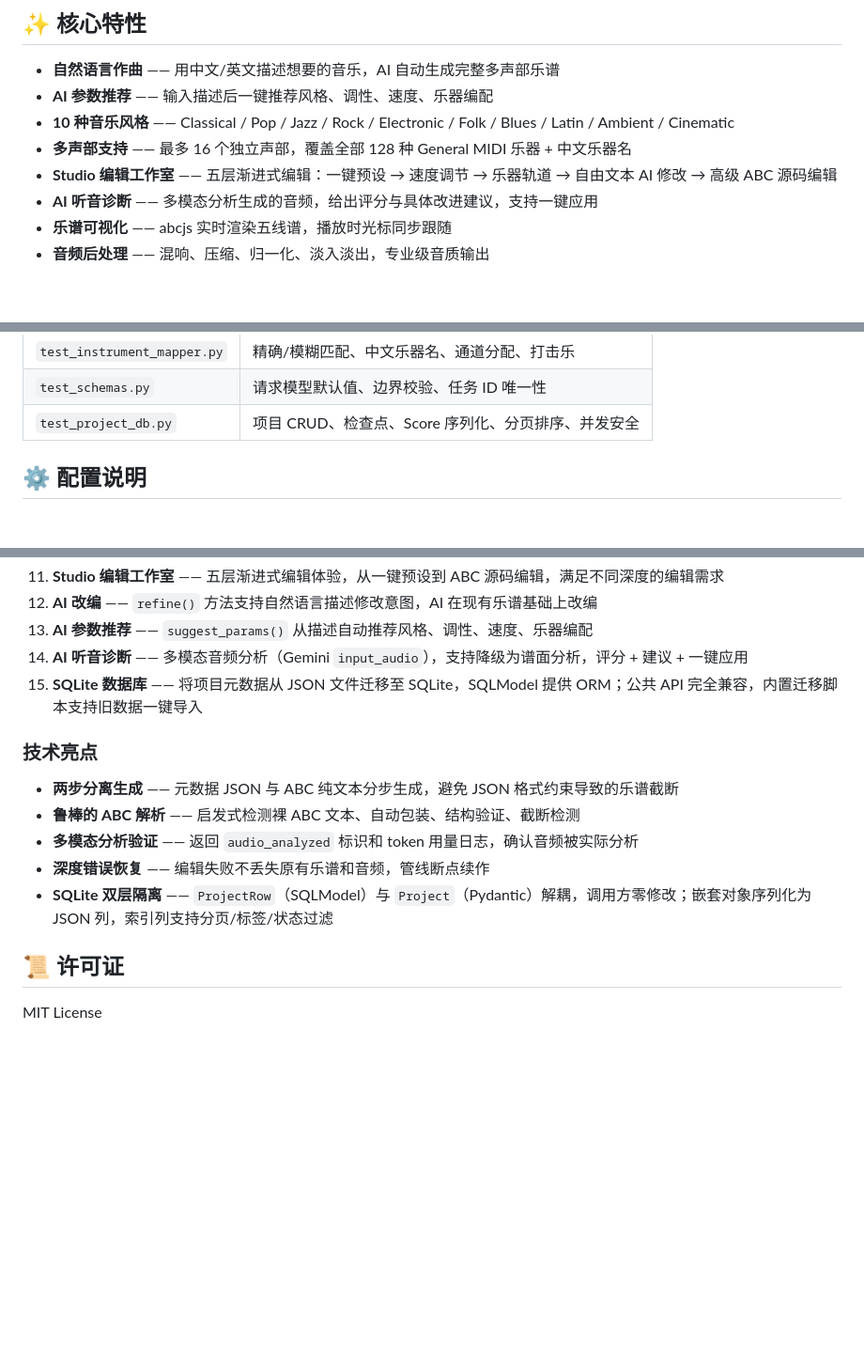
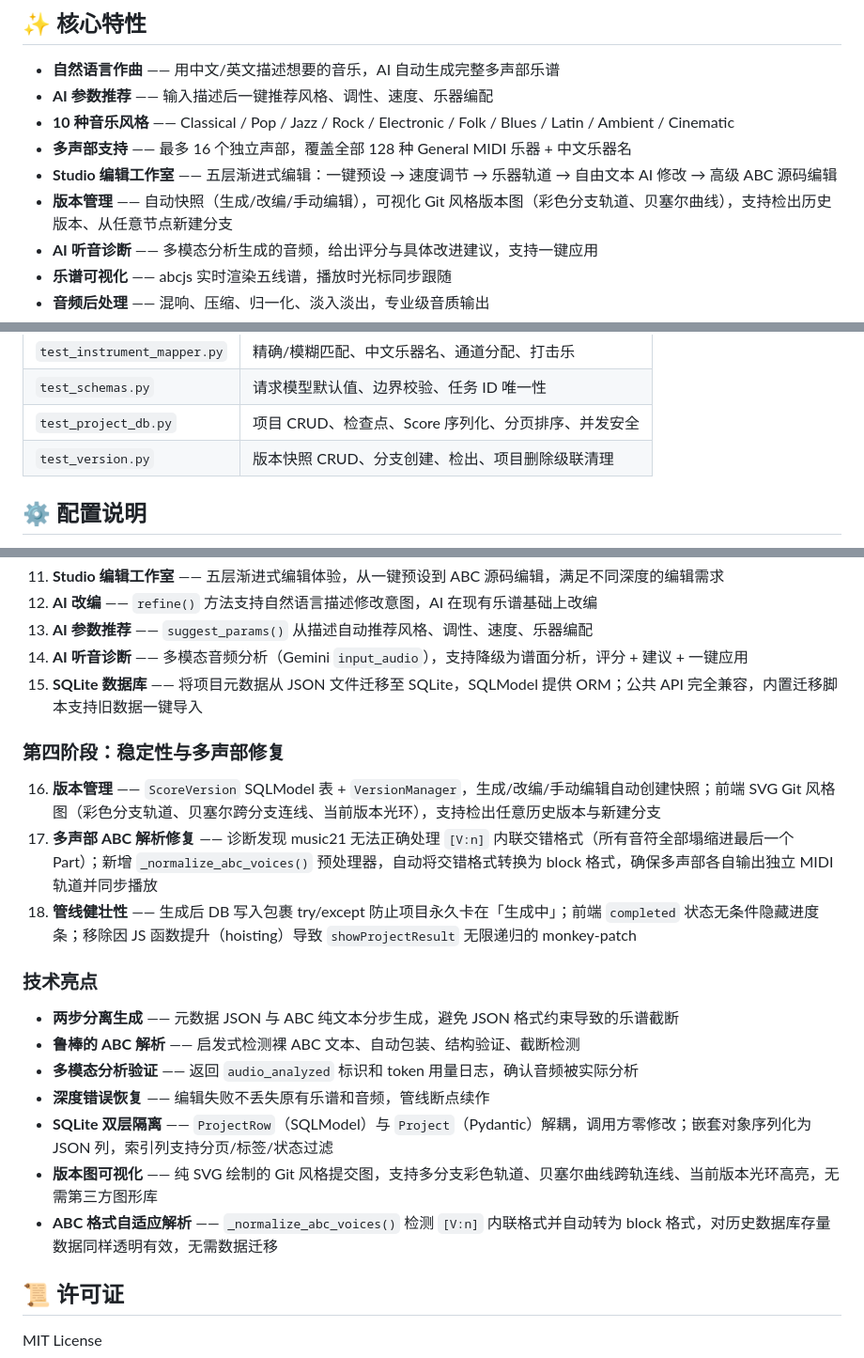
Before and after one commit to Mrzhao2018/hachimi_music, a Markdown page: README.md, 3 parts joined by grey strips. Shown at 94% size. GitHub-like rendering; blank space fills up the shorter version.

```diff
--- a/README.md
+++ b/README.md
@@ -11,6 +11,7 @@
 - **10 种音乐风格** —— Classical / Pop / Jazz / Rock / Electronic / Folk / Blues / Latin / Ambient / Cinematic
 - **多声部支持** —— 最多 16 个独立声部，覆盖全部 128 种 General MIDI 乐器 + 中文乐器名
 - **Studio 编辑工作室** —— 五层渐进式编辑：一键预设 → 速度调节 → 乐器轨道 → 自由文本 AI 修改 → 高级 ABC 源码编辑
+- **版本管理** —— 自动快照（生成/改编/手动编辑），可视化 Git 风格版本图（彩色分支轨道、贝塞尔曲线），支持检出历史版本、从任意节点新建分支
 - **AI 听音诊断** —— 多模态分析生成的音频，给出评分与具体改进建议，支持一键应用
 - **乐谱可视化** —— abcjs 实时渲染五线谱，播放时光标同步跟随
 - **音频后处理** —— 混响、压缩、归一化、淡入淡出，专业级音质输出
@@ -340,6 +352,7 @@ pytest tests/test_project_db.py -v
 | `test_instrument_mapper.py` | 精确/模糊匹配、中文乐器名、通道分配、打击乐 |
 | `test_schemas.py` | 请求模型默认值、边界校验、任务 ID 唯一性 |
 | `test_project_db.py` | 项目 CRUD、检查点、Score 序列化、分页排序、并发安全 |
+| `test_version.py` | 版本快照 CRUD、分支创建、检出、项目删除级联清理 |
 
 ## ⚙️ 配置说明
 
@@ -412,6 +425,12 @@ OPENAI_API_KEY=sk-xxxxx
 14. **AI 听音诊断** —— 多模态音频分析（Gemini `input_audio`），支持降级为谱面分析，评分 + 建议 + 一键应用
 15. **SQLite 数据库** —— 将项目元数据从 JSON 文件迁移至 SQLite，SQLModel 提供 ORM；公共 API 完全兼容，内置迁移脚本支持旧数据一键导入
 
+### 第四阶段：稳定性与多声部修复
+
+16. **版本管理** —— `ScoreVersion` SQLModel 表 + `VersionManager`，生成/改编/手动编辑自动创建快照；前端 SVG Git 风格图（彩色分支轨道、贝塞尔跨分支连线、当前版本光环），支持检出任意历史版本与新建分支
+17. **多声部 ABC 解析修复** —— 诊断发现 music21 无法正确处理 `[V:n]` 内联交错格式（所有音符全部塌缩进最后一个 Part）；新增 `_normalize_abc_voices()` 预处理器，自动将交错格式转换为 block 格式，确保多声部各自输出独立 MIDI 轨道并同步播放
+18. **管线健壮性** —— 生成后 DB 写入包裹 try/except 防止项目永久卡在「生成中」；前端 `completed` 状态无条件隐藏进度条；移除因 JS 函数提升（hoisting）导致 `showProjectResult` 无限递归的 monkey-patch
+
 ### 技术亮点
 
 - **两步分离生成** —— 元数据 JSON 与 ABC 纯文本分步生成，避免 JSON 格式约束导致的乐谱截断
@@ -419,6 +438,8 @@ OPENAI_API_KEY=sk-xxxxx
 - **多模态分析验证** —— 返回 `audio_analyzed` 标识和 token 用量日志，确认音频被实际分析
 - **深度错误恢复** —— 编辑失败不丢失原有乐谱和音频，管线断点续作
 - **SQLite 双层隔离** —— `ProjectRow`（SQLModel）与 `Project`（Pydantic）解耦，调用方零修改；嵌套对象序列化为 JSON 列，索引列支持分页/标签/状态过滤
+- **版本图可视化** —— 纯 SVG 绘制的 Git 风格提交图，支持多分支彩色轨道、贝塞尔曲线跨轨连线、当前版本光环高亮，无需第三方图形库
+- **ABC 格式自适应解析** —— `_normalize_abc_voices()` 检测 `[V:n]` 内联格式并自动转为 block 格式，对历史数据库存量数据同样透明有效，无需数据迁移
 
 ## 📜 许可证
 
```
Also changed, not shown: other parts of README.md (+19 -8 lines).
